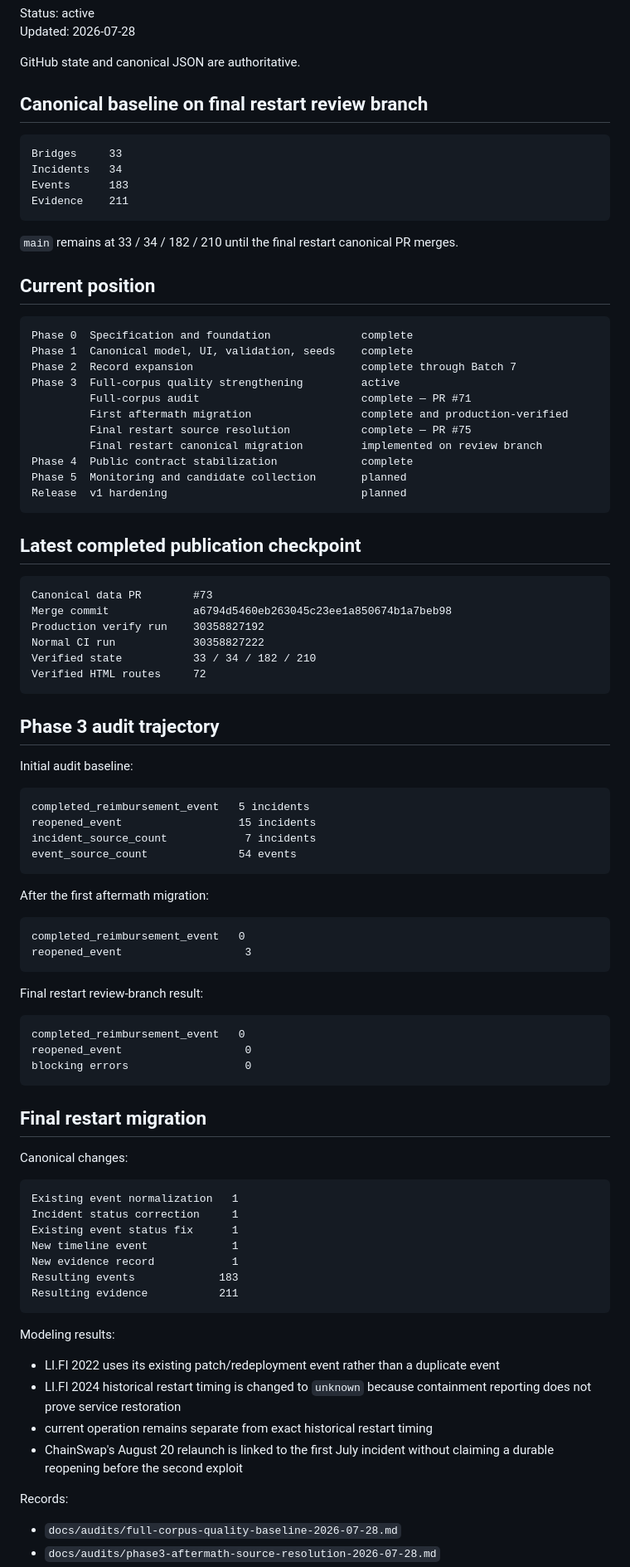
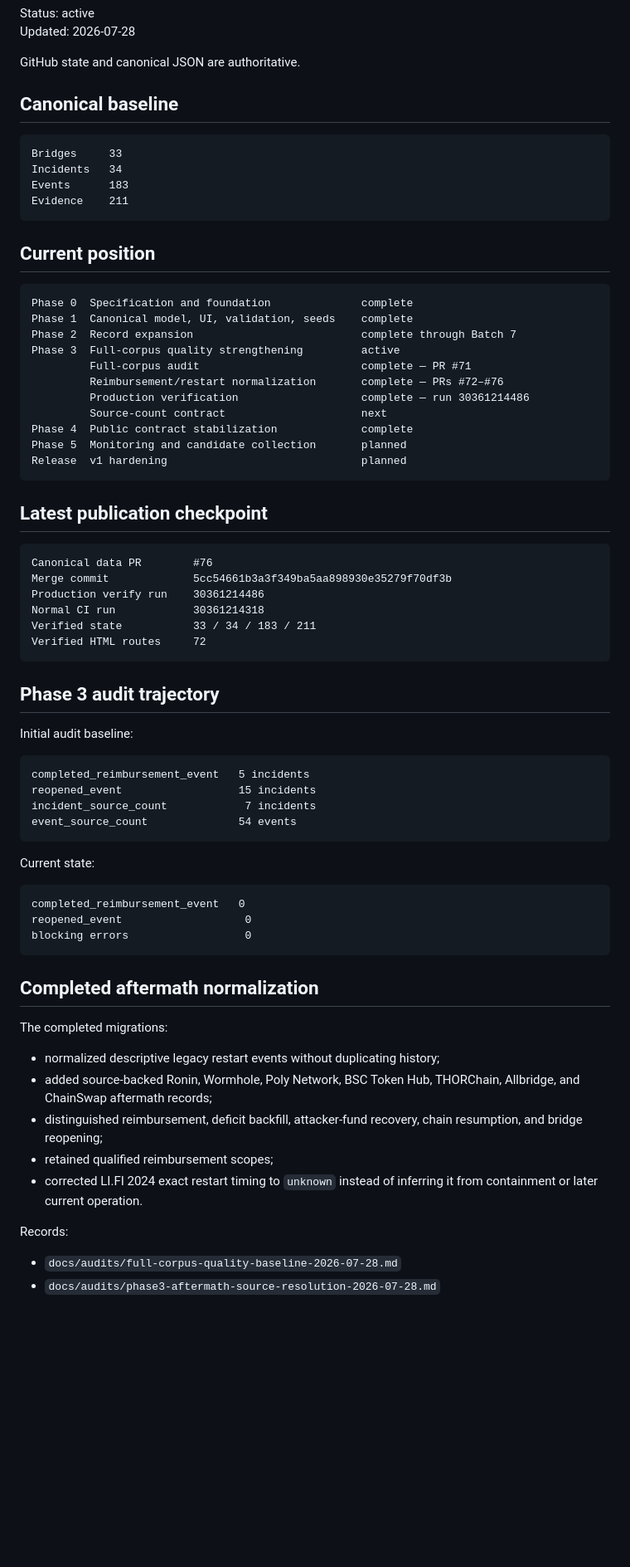
Before and after one commit to badjoke-lab/bridge-incident-registry, a Markdown page: docs/runbooks/development-roadmap.md, the part around one of its changes. Shown at 83% size. Drawn GitHub-style; blank space fills up the shorter version.

Commit message:
docs: advance roadmap after restart publication

````diff
--- a/docs/runbooks/development-roadmap.md
+++ b/docs/runbooks/development-roadmap.md
@@ -5,7 +5,7 @@ Updated: 2026-07-28
 
 GitHub state and canonical JSON are authoritative.
 
-## Canonical baseline on final restart review branch
+## Canonical baseline
 
 ```text
 Bridges     33
@@ -13,8 +13,6 @@ Incidents   34
 Events      183
 Evidence    211
 ```
-
-`main` remains at 33 / 34 / 182 / 210 until the final restart canonical PR merges.
 
 ## Current position
 
@@ -24,22 +22,22 @@ Phase 1  Canonical model, UI, validation, seeds    complete
 Phase 2  Record expansion                          complete through Batch 7
 Phase 3  Full-corpus quality strengthening         active
          Full-corpus audit                         complete — PR #71
-         First aftermath migration                 complete and production-verified
-         Final restart source resolution           complete — PR #75
-         Final restart canonical migration         implemented on review branch
+         Reimbursement/restart normalization       complete — PRs #72–#76
+         Production verification                   complete — run 30361214486
+         Source-count contract                     next
 Phase 4  Public contract stabilization             complete
 Phase 5  Monitoring and candidate collection       planned
 Release  v1 hardening                              planned
 ```
 
-## Latest completed publication checkpoint
+## Latest publication checkpoint
 
 ```text
-Canonical data PR        #73
-Merge commit             a6794d5460eb263045c23ee1a850674b1a7beb98
-Production verify run    30358827192
-Normal CI run            30358827222
-Verified state           33 / 34 / 182 / 210
+Canonical data PR        #76
+Merge commit             5cc54661b3a3f349ba5aa898930e35279f70df3b
+Production verify run    30361214486
+Normal CI run            30361214318
+Verified state           33 / 34 / 183 / 211
 Verified HTML routes     72
 ```
 
@@ -54,14 +52,7 @@ incident_source_count            7 incidents
 event_source_count              54 events
 ```
 
-After the first aftermath migration:
-
-```text
-completed_reimbursement_event   0
-reopened_event                   3
-```
-
-Final restart review-branch result:
+Current state:
 
 ```text
 completed_reimbursement_event   0
@@ -69,26 +60,15 @@ reopened_event                   0
 blocking errors                  0
 ```
 
-## Final restart migration
+## Completed aftermath normalization
 
-Canonical changes:
+The completed migrations:
 
-```text
-Existing event normalization   1
-Incident status correction     1
-Existing event status fix      1
-New timeline event             1
-New evidence record            1
-Resulting events             183
-Resulting evidence           211
-```
-
-Modeling results:
-
-- LI.FI 2022 uses its existing patch/redeployment event rather than a duplicate event
-- LI.FI 2024 historical restart timing is changed to `unknown` because containment reporting does not prove service restoration
-- current operation remains separate from exact historical restart timing
-- ChainSwap's August 20 relaunch is linked to the first July incident without claiming a durable reopening before the second exploit
+- normalized descriptive legacy restart events without duplicating history;
+- added source-backed Ronin, Wormhole, Poly Network, BSC Token Hub, THORChain, Allbridge, and ChainSwap aftermath records;
+- distinguished reimbursement, deficit backfill, attacker-fund recovery, chain resumption, and bridge reopening;
+- retained qualified reimbursement scopes;
+- corrected LI.FI 2024 exact restart timing to `unknown` instead of inferring it from containment or later current operation.
 
 Records:
 
````
Also changed, not shown: other parts of docs/runbooks/development-roadmap.md (+9 -8 lines).
